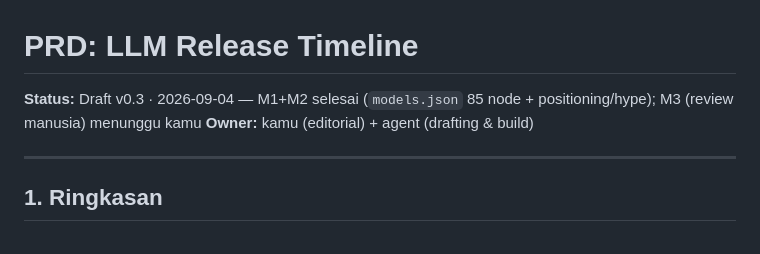
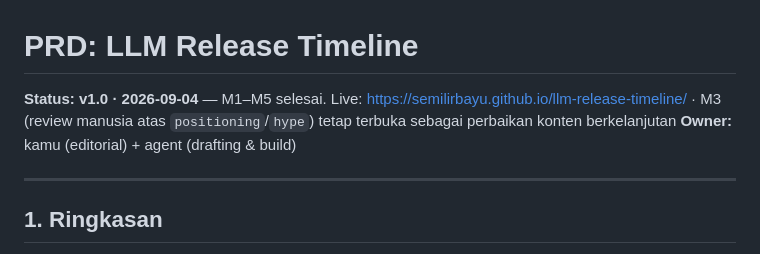
Before and after one commit to semilirbayu/llm-release-timeline, a Markdown page: prd.md, the part around the change. Drawn GitHub-style.

Commit message:
PRD v1.0: M5 live on GitHub Pages

```diff
--- a/prd.md
+++ b/prd.md
@@ -1,6 +1,6 @@
 # PRD: LLM Release Timeline
 
-**Status:** Draft v0.3 · 2026-09-04 — M1+M2 selesai (`models.json` 85 node + positioning/hype); M3 (review manusia) menunggu kamu
+**Status:** **v1.0 · 2026-09-04** — M1–M5 selesai. Live: https://semilirbayu.github.io/llm-release-timeline/ · M3 (review manusia atas `positioning`/`hype`) tetap terbuka sebagai perbaikan konten berkelanjutan
 **Owner:** kamu (editorial) + agent (drafting & build)
 
 ---
```
